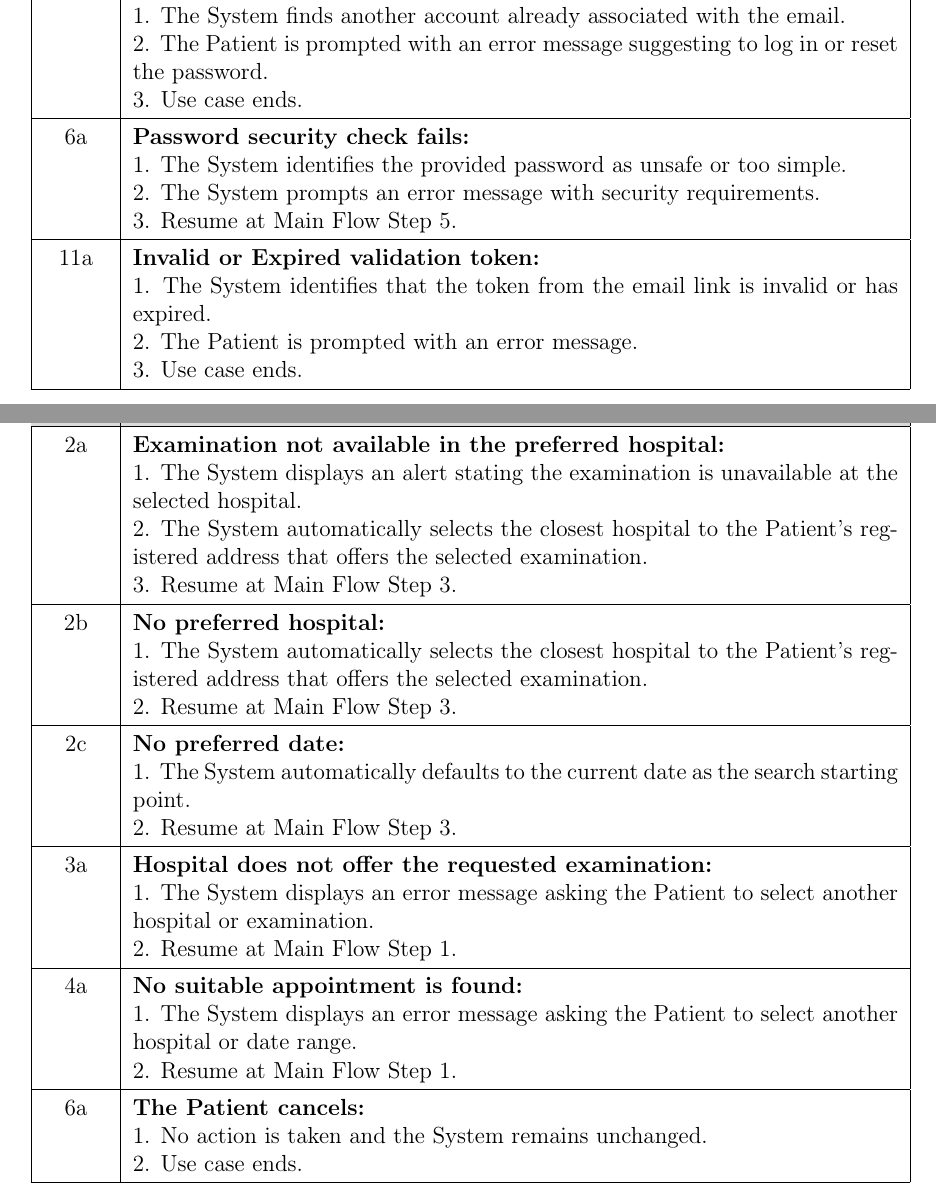
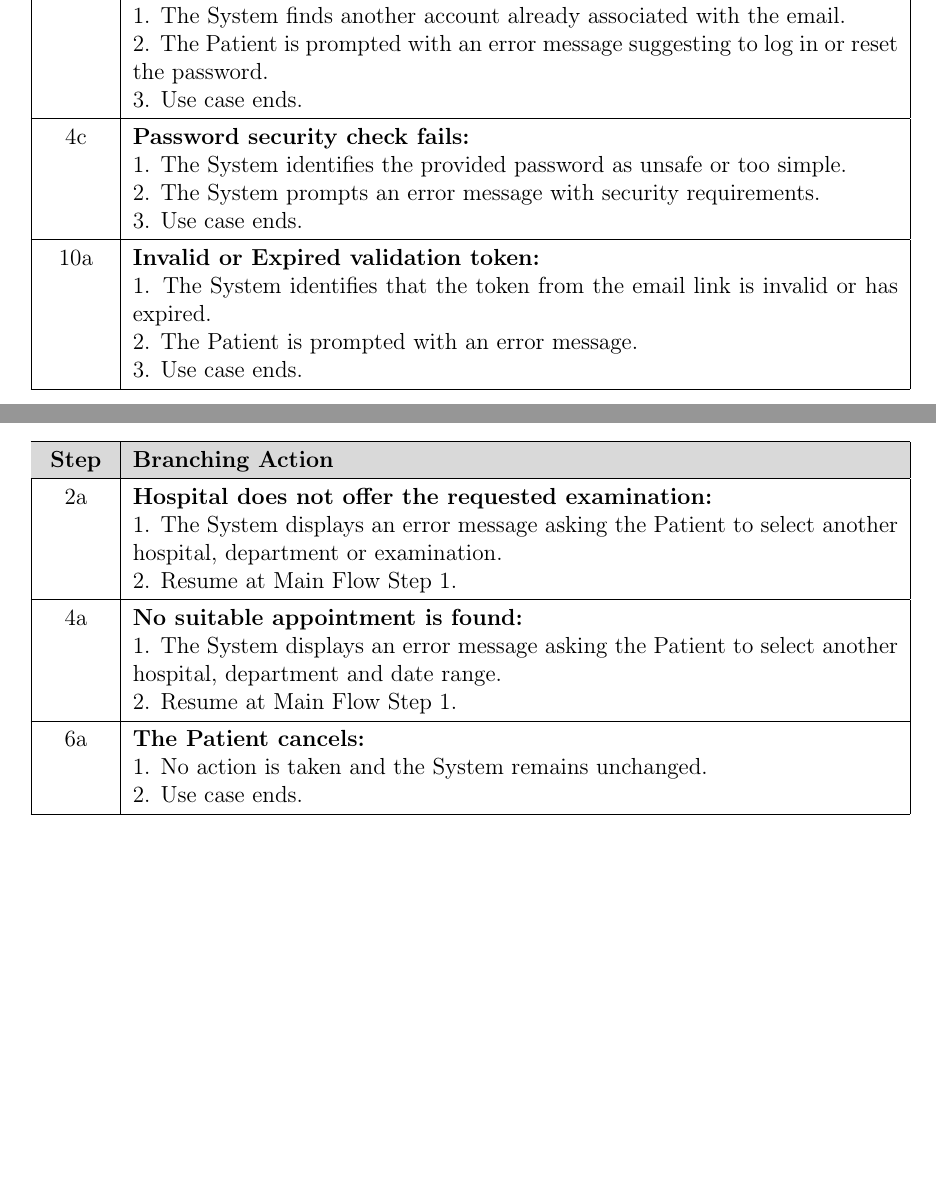
Before and after one commit to steGiro05/CursoRMaxinnDocuments, a LaTeX document (d3_optimized/main.tex, which reads d3_optimized/sections/02_d2-modifications.tex): two parts of pages 18 and 22 of 100 before the commit and two parts of pages 18 and 21 of 99 after it, joined at a grey line, cut so that both start at the same text, the shorter picture padded with empty space. Compiled offline with pdfLaTeX.

Commit message:
modifiche finali

```diff
--- a/d3_optimized/sections/02_d2-modifications.tex
+++ b/d3_optimized/sections/02_d2-modifications.tex
@@ -373,19 +371,19 @@ Adjusted the main flow so that role replacement is handled entirely within the c
     4a & \textbf{Duplicated fiscal code:}\newline
          1. The System identifies a duplicated fiscal code. \newline
          2. The Patient is prompted with an error message highlighting the invalid field. \newline
-         3. Resume at Main Flow Step 2. \\ \hline
+         3. Use case ends. \\ \hline
 
     4b & \textbf{Email already taken:}\newline
          1. The System finds another account already associated with the  email. \newline
          2. The Patient is prompted with an error message suggesting to log in or reset the password. \newline
          3. Use case ends. \\ \hline
 
-    6a & \textbf{Password security check fails:}\newline
+    4c & \textbf{Password security check fails:}\newline
          1. The System identifies the provided password as unsafe or too simple. \newline
          2. The System prompts an error message with security requirements. \newline
-         3. Resume at Main Flow Step 5. \\ \hline
+         3. Use case ends. \\ \hline
 
-    11a & \textbf{Invalid or Expired validation token:}\newline
+    10a & \textbf{Invalid or Expired validation token:}\newline
          1. The System identifies that the token from the email link is invalid or has expired.\newline
          2. The Patient is prompted with an error message.\newline
          3. Use case ends. \\ \hline
@@ -498,25 +496,12 @@ Secondary: Database, Mail Service.} % 8: Actors
 
 
 \begin{ucextensions}
-    2a & \textbf{Examination not available in the preferred hospital:}\newline
-         1. The System displays an alert stating the examination is unavailable at the selected hospital. \newline
-         2. The System automatically selects the closest hospital to the Patient's registered address that offers the selected examination. \newline
-         3. Resume at Main Flow Step 3. \\ \hline
-
-    2b & \textbf{No preferred hospital:}\newline
-         1. The System automatically selects the closest hospital to the Patient's registered address that offers the selected examination. \newline
-         2. Resume at Main Flow Step 3. \\ \hline
-
-    2c & \textbf{No preferred date:}\newline
-         1. The System automatically defaults to the current date as the search starting point. \newline
-         2. Resume at Main Flow Step 3. \\ \hline
-
-    3a & \textbf{Hospital does not offer the requested examination:}\newline
-         1. The System displays an error message asking the Patient to select another hospital or examination. \newline
+    2a & \textbf{Hospital does not offer the requested examination:}\newline
+         1. The System displays an error message asking the Patient to select another hospital, department or examination. \newline
          2. Resume at Main Flow Step 1. \\ \hline
 
     4a & \textbf{No suitable appointment is found:}\newline
-         1. The System displays an error message asking the Patient to select another hospital or date range. \newline
+         1. The System displays an error message asking the Patient to select another hospital, department and date range. \newline
          2. Resume at Main Flow Step 1. \\ \hline
 
     6a & \textbf{The Patient cancels:}\newline
```
Also changed, not shown: User_Flows/PatientRegistrationValidation.png, d3_optimized/User_Flows/PatientRegistrationValidation.png, d3_optimized/sections/02_d2-modifications.tex (22 more changed lines).
